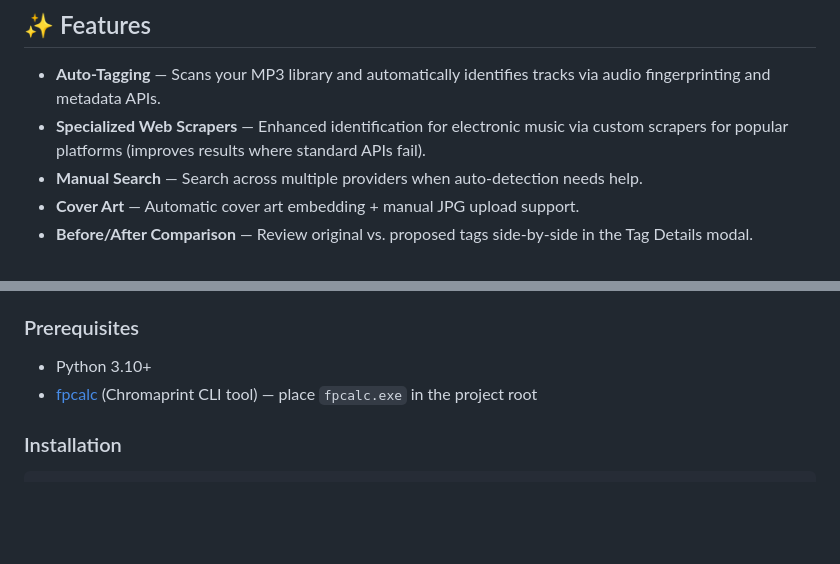
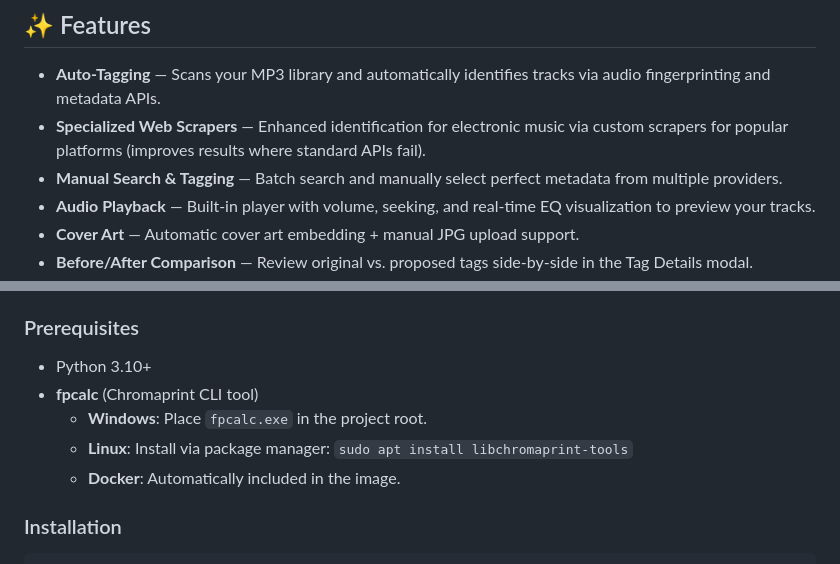
Before and after one commit to akadawa/dr.tagger, a Markdown page: README.md, 2 parts joined by grey strips. Drawn GitHub-style; blank space fills up the shorter version.

Commit message:
Finalize README: Add screenshots, audio/manual features, and Linux install guide

```diff
--- a/README.md
+++ b/README.md
@@ -15,6 +15,7 @@ I'm opening this up to the public and would love to develop it further based on
 
 - **Auto-Tagging** — Scans your MP3 library and automatically identifies tracks via audio fingerprinting and metadata APIs.
 - **Specialized Web Scrapers** — Enhanced identification for electronic music via custom scrapers for popular platforms (improves results where standard APIs fail).
-- **Manual Search** — Search across multiple providers when auto-detection needs help.
+- **Manual Search & Tagging** — Batch search and manually select perfect metadata from multiple providers.
+- **Audio Playback** — Built-in player with volume, seeking, and real-time EQ visualization to preview your tracks.
 - **Cover Art** — Automatic cover art embedding + manual JPG upload support.
 - **Before/After Comparison** — Review original vs. proposed tags side-by-side in the Tag Details modal.
@@ -51,7 +68,10 @@ Dr. Tagger uses a combination of official APIs and specialized web scrapers to p
 ### Prerequisites
 
 - Python 3.10+
-- [fpcalc](https://acoustid.org/chromaprint) (Chromaprint CLI tool) — place `fpcalc.exe` in the project root
+- **fpcalc** (Chromaprint CLI tool)
+  - **Windows**: Place `fpcalc.exe` in the project root.
+  - **Linux**: Install via package manager: `sudo apt install libchromaprint-tools`
+  - **Docker**: Automatically included in the image.
 
 ### Installation
 
```
Also changed, not shown: other parts of README.md (+17 -1 lines), docs/screenshots/screenshot_main.png (added), docs/screenshots/screenshot_manual_tagging.png (added), docs/screenshots/screenshot_restore_original.png (added).
